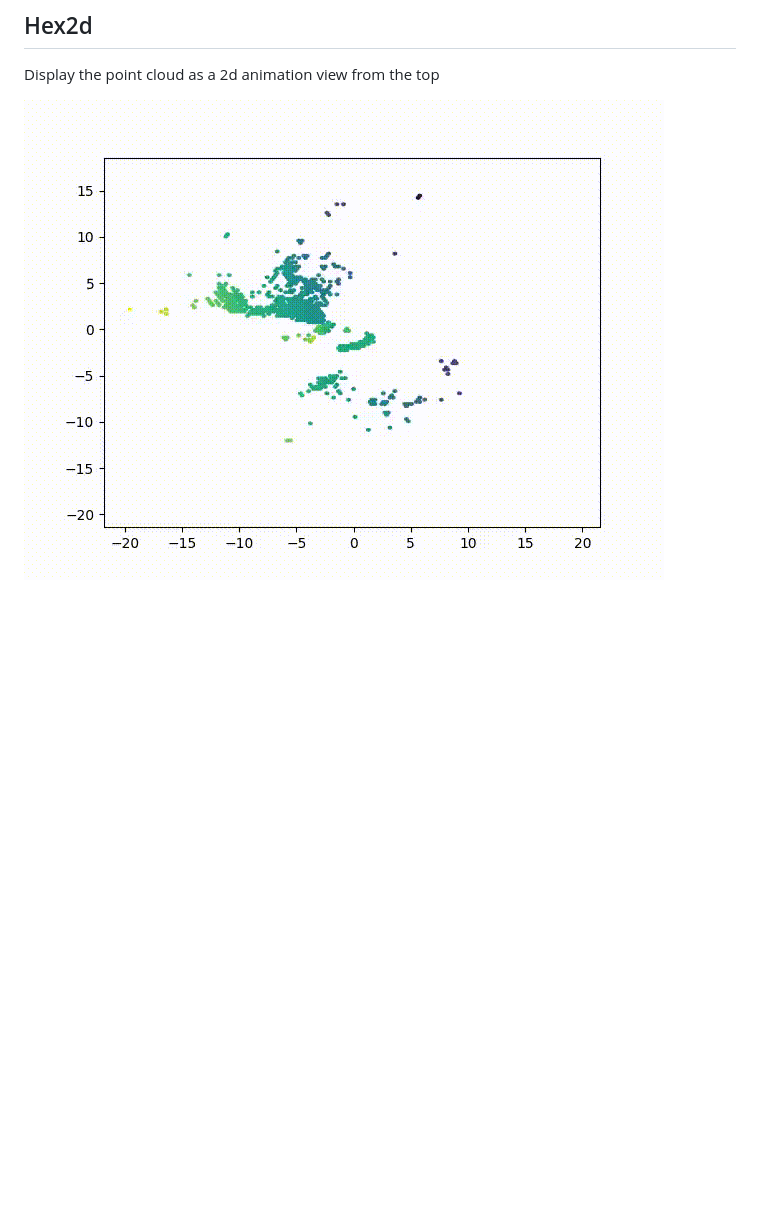
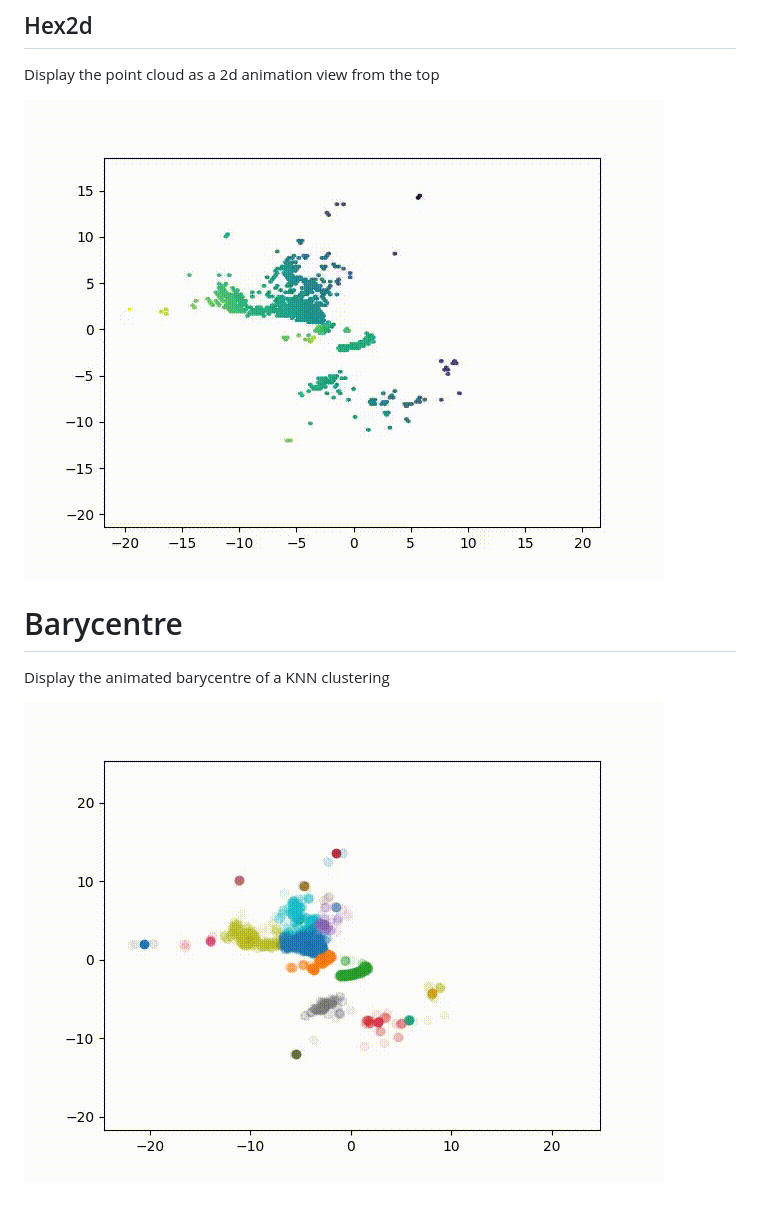
Before and after one commit to MalCaor/LidarWaterSurfaceProcessing, a Markdown page: README.md, the part around the change. Rendered like a GitHub page; pictures changed too: img/barycentre.gif (added); blank space fills up the shorter version.

```diff
--- a/README.md
+++ b/README.md
@@ -38,4 +38,12 @@ Generate a mesh from the point cloud
 
 Display the point cloud as a 2d animation view from the top
 
-![mesh_ifremer](./img//hex_comp_comp.gif "Title")
+![mesh_ifremer](./img/hex_comp_comp.gif "Title")
+
+# Barycentre
+
+Display the animated barycentre of a KNN clustering
+
+![mesh_ifremer](./img/barycentre.gif "Title")
+
+#
```
